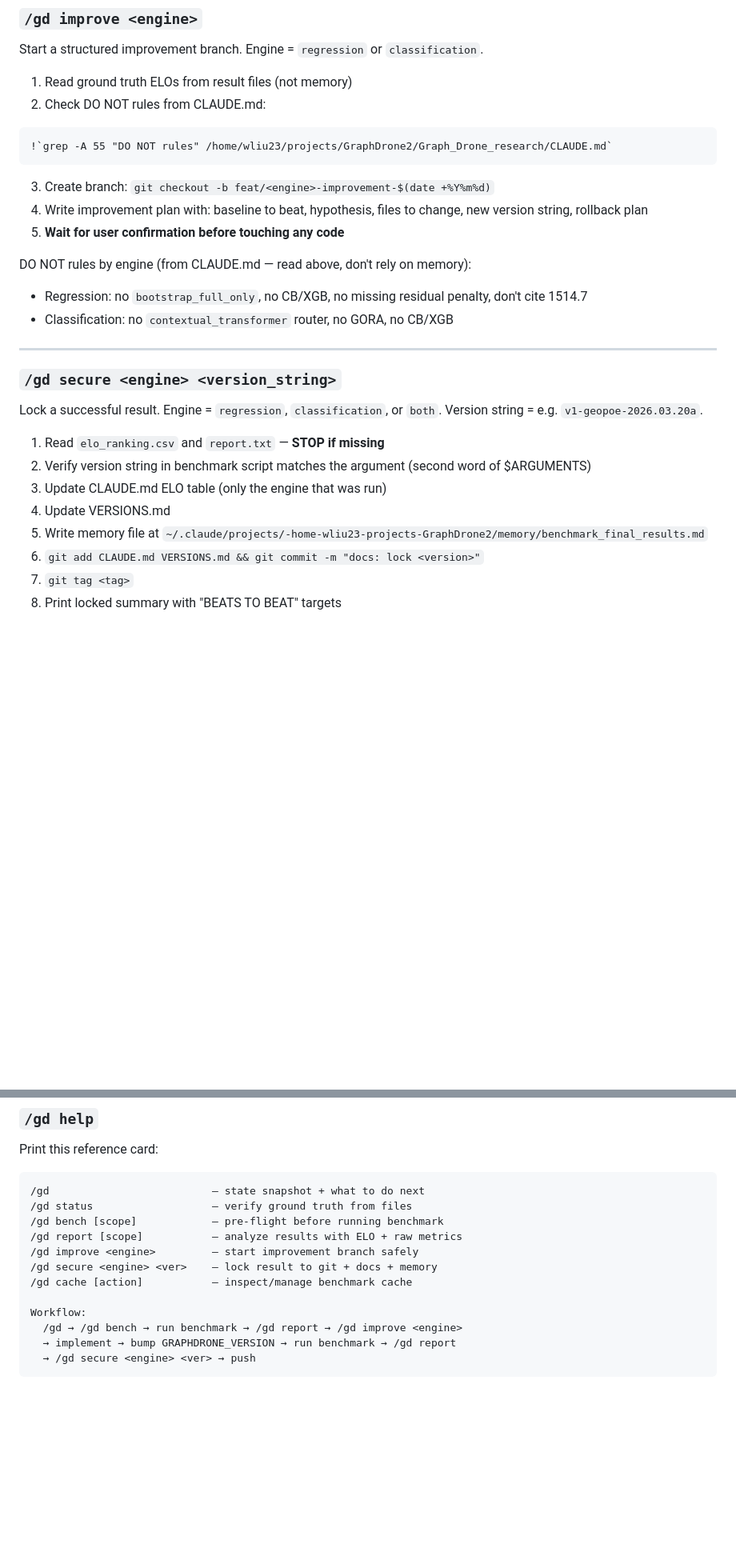
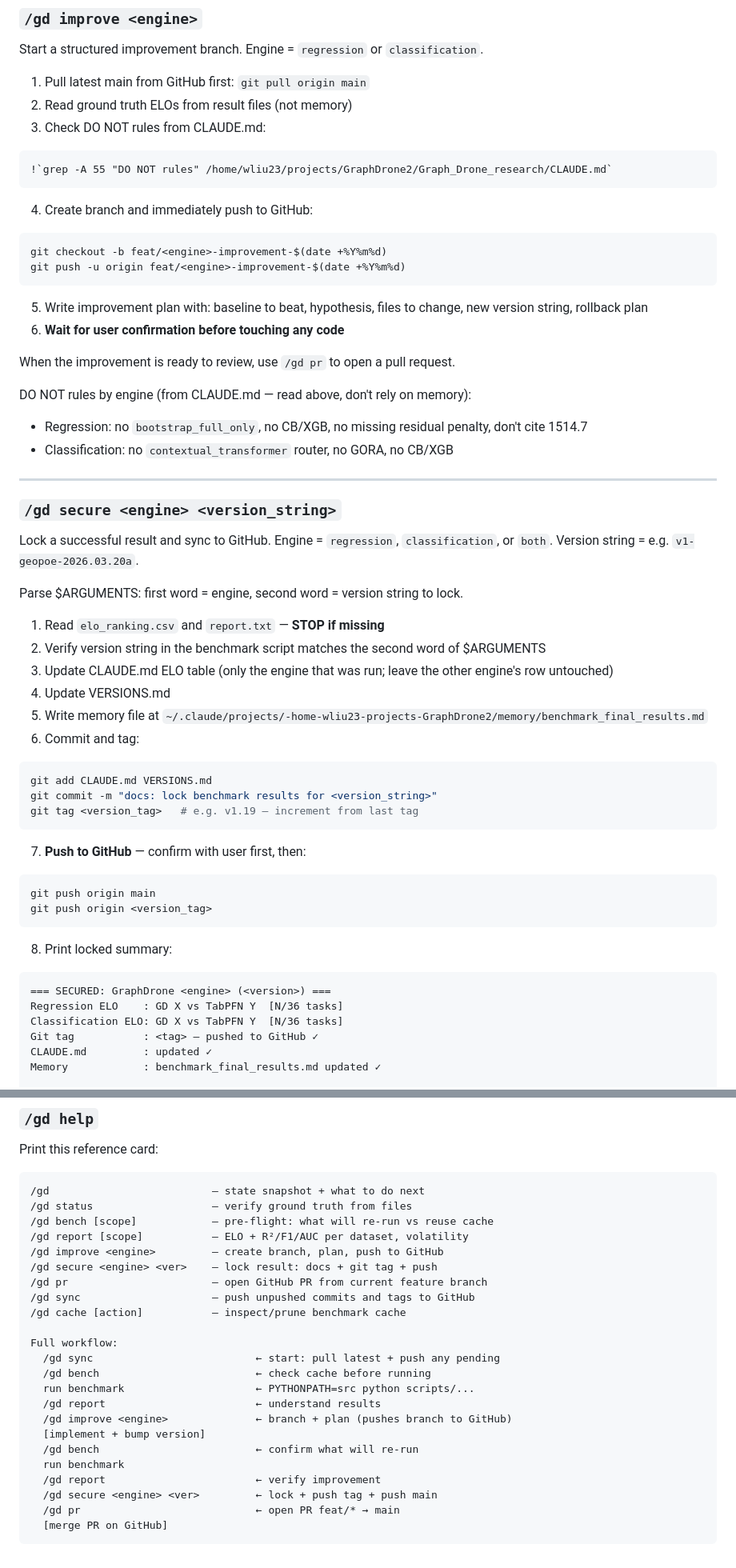
Before and after one commit to RicardoLaMo/Graph_Drone, a Markdown page: .claude/commands/gd.md, 2 parts joined by grey strips. Shown at 80% size. GitHub-like rendering; blank space fills up the shorter version.

````diff
--- a/.claude/commands/gd.md
+++ b/.claude/commands/gd.md
@@ -121,16 +134,24 @@ Key point to explain: "ELO is a ranking signal over win/loss matchups, not a dir
 ### `/gd improve <engine>`
 Start a structured improvement branch. Engine = `regression` or `classification`.
 
-1. Read ground truth ELOs from result files (not memory)
-2. Check DO NOT rules from CLAUDE.md:
+1. Pull latest main from GitHub first: `git pull origin main`
+2. Read ground truth ELOs from result files (not memory)
+3. Check DO NOT rules from CLAUDE.md:
 
 ```
 !`grep -A 55 "DO NOT rules" /home/wliu23/projects/GraphDrone2/Graph_Drone_research/CLAUDE.md`
 ```
 
-3. Create branch: `git checkout -b feat/<engine>-improvement-$(date +%Y%m%d)`
-4. Write improvement plan with: baseline to beat, hypothesis, files to change, new version string, rollback plan
-5. **Wait for user confirmation before touching any code**
+4. Create branch and immediately push to GitHub:
+```bash
+git checkout -b feat/<engine>-improvement-$(date +%Y%m%d)
+git push -u origin feat/<engine>-improvement-$(date +%Y%m%d)
+```
+
+5. Write improvement plan with: baseline to beat, hypothesis, files to change, new version string, rollback plan
+6. **Wait for user confirmation before touching any code**
+
+When the improvement is ready to review, use `/gd pr` to open a pull request.
 
 DO NOT rules by engine (from CLAUDE.md — read above, don't rely on memory):
 - Regression: no `bootstrap_full_only`, no CB/XGB, no missing residual penalty, don't cite 1514.7
@@ -139,14 +160,32 @@ DO NOT rules by engine (from CLAUDE.md — read above, don't rely on memory):
 ---
 
 ### `/gd secure <engine> <version_string>`
-Lock a successful result. Engine = `regression`, `classification`, or `both`. Version string = e.g. `v1-geopoe-2026.03.20a`.
+Lock a successful result and sync to GitHub. Engine = `regression`, `classification`, or `both`. Version string = e.g. `v1-geopoe-2026.03.20a`.
+
+Parse $ARGUMENTS: first word = engine, second word = version string to lock.
 
 1. Read `elo_ranking.csv` and `report.txt` — **STOP if missing**
-2. Verify version string in benchmark script matches the argument (second word of $ARGUMENTS)
-3. Update CLAUDE.md ELO table (only the engine that was run)
+2. Verify version string in the benchmark script matches the second word of $ARGUMENTS
+3. Update CLAUDE.md ELO table (only the engine that was run; leave the other engine's row untouched)
 4. Update VERSIONS.md
 5. Write memory file at `~/.claude/projects/-home-wliu23-projects-GraphDrone2/memory/benchmark_final_results.md`
-6. `git add CLAUDE.md VERSIONS.md && git commit -m "docs: lock <version>"`
-7. `git tag <tag>`
-8. Print locked summary with "BEATS TO BEAT" targets
+6. Commit and tag:
+```bash
+git add CLAUDE.md VERSIONS.md
+git commit -m "docs: lock benchmark results for <version_string>"
+git tag <version_tag>   # e.g. v1.19 — increment from last tag
+```
+7. **Push to GitHub** — confirm with user first, then:
+```bash
+git push origin main
+git push origin <version_tag>
+```
+8. Print locked summary:
+```
+=== SECURED: GraphDrone <engine> (<version>) ===
+Regression ELO    : GD X vs TabPFN Y  [N/36 tasks]
+Classification ELO: GD X vs TabPFN Y  [N/36 tasks]
+Git tag           : <tag> — pushed to GitHub ✓
+CLAUDE.md         : updated ✓
+Memory            : benchmark_final_results.md updated ✓
 
@@ -169,14 +274,25 @@ Print this reference card:
 ```
 /gd                          — state snapshot + what to do next
 /gd status                   — verify ground truth from files
-/gd bench [scope]            — pre-flight before running benchmark
-/gd report [scope]           — analyze results with ELO + raw metrics
-/gd improve <engine>         — start improvement branch safely
-/gd secure <engine> <ver>    — lock result to git + docs + memory
-/gd cache [action]           — inspect/manage benchmark cache
+/gd bench [scope]            — pre-flight: what will re-run vs reuse cache
+/gd report [scope]           — ELO + R²/F1/AUC per dataset, volatility
+/gd improve <engine>         — create branch, plan, push to GitHub
+/gd secure <engine> <ver>    — lock result: docs + git tag + push
+/gd pr                       — open GitHub PR from current feature branch
+/gd sync                     — push unpushed commits and tags to GitHub
+/gd cache [action]           — inspect/prune benchmark cache
 
-Workflow:
-  /gd → /gd bench → run benchmark → /gd report → /gd improve <engine>
-  → implement → bump GRAPHDRONE_VERSION → run benchmark → /gd report
-  → /gd secure <engine> <ver> → push
+Full workflow:
+  /gd sync                          ← start: pull latest + push any pending
+  /gd bench                         ← check cache before running
+  run benchmark                     ← PYTHONPATH=src python scripts/...
+  /gd report                        ← understand results
+  /gd improve <engine>              ← branch + plan (pushes branch to GitHub)
+  [implement + bump version]
+  /gd bench                         ← confirm what will re-run
+  run benchmark
+  /gd report                        ← verify improvement
+  /gd secure <engine> <ver>         ← lock + push tag + push main
+  /gd pr                            ← open PR feat/* → main
+  [merge PR on GitHub]
 ```
````
Also changed, not shown: other parts of .claude/commands/gd.md (+82 -3 lines).
